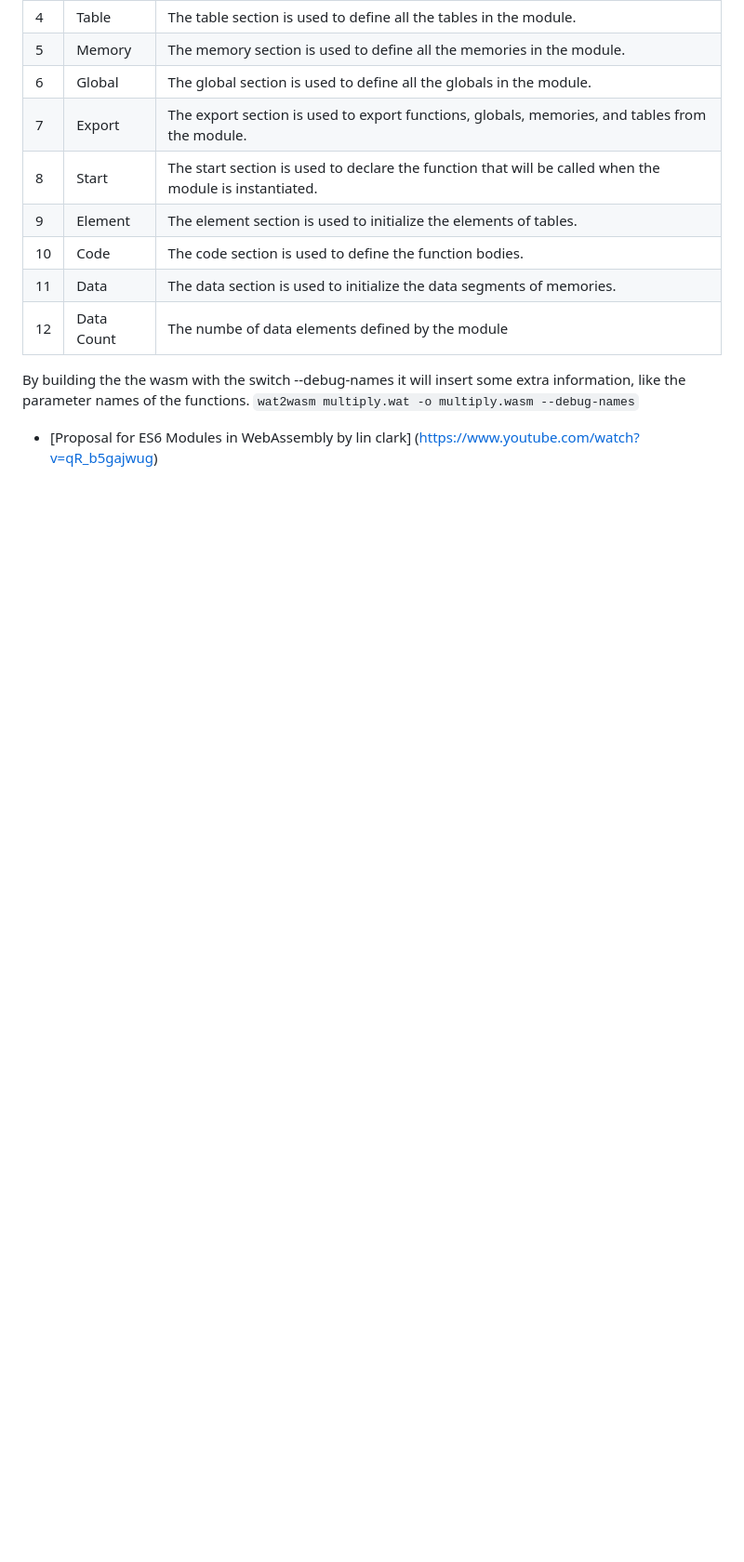
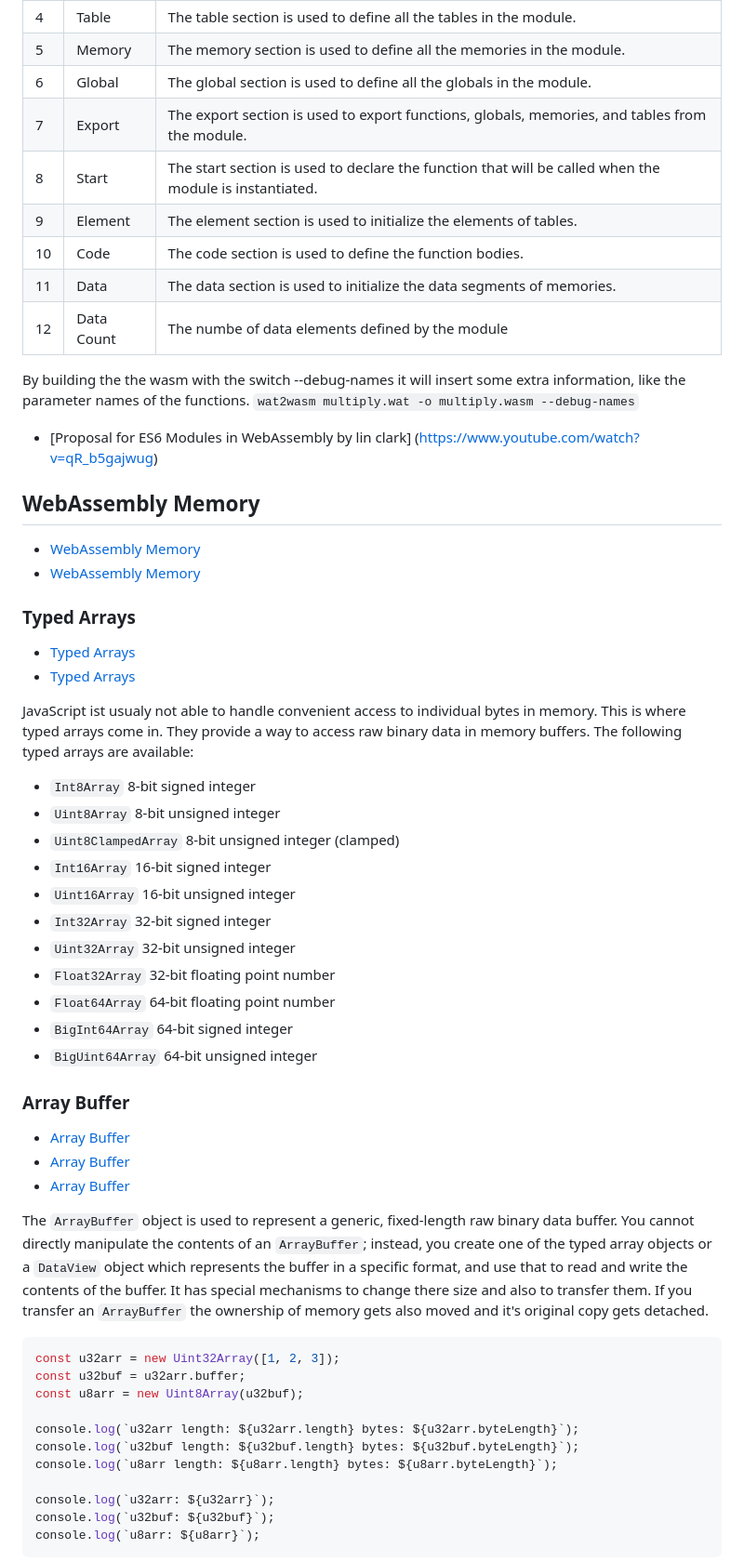
Before and after one commit to marcokuoni/public_doc, a Markdown page: books/web_assembly_the_definitive_guide.md, the part around one of its changes. Shown at 93% size. GitHub-like rendering; blank space fills up the shorter version.

Commit message:
play around with typed array, buffer array and dataview

````diff
--- a/books/web_assembly_the_definitive_guide.md
+++ b/books/web_assembly_the_definitive_guide.md
@@ -85,3 +85,46 @@ By building the the wasm with the switch --debug-names it will insert some extra
 
 * [Proposal for ES6 Modules in WebAssembly by lin clark] (https://www.youtube.com/watch?v=qR_b5gajwug)
 
+## WebAssembly Memory
+* [WebAssembly Memory](https://developer.mozilla.org/en-US/docs/WebAssembly/Understanding_the_text_format#webassembly_memory)
+* [WebAssembly Memory](https://webassembly.github.io/spec/core/binary/modules.html#binary-memorysec)
+
+### Typed Arrays
+* [Typed Arrays](https://developer.mozilla.org/en-US/docs/Web/JavaScript/Typed_arrays)
+* [Typed Arrays](https://developer.mozilla.org/en-US/docs/Web/JavaScript/Reference/Global_Objects/TypedArray)
+
+JavaScript ist usualy not able to handle convenient access to individual bytes in memory. This is where typed arrays come in. They provide a way to access raw binary data in memory buffers. The following typed arrays are available:
+* `Int8Array` 8-bit signed integer
+* `Uint8Array` 8-bit unsigned integer
+* `Uint8ClampedArray` 8-bit unsigned integer (clamped)
+* `Int16Array` 16-bit signed integer
+* `Uint16Array` 16-bit unsigned integer
+* `Int32Array` 32-bit signed integer
+* `Uint32Array` 32-bit unsigned integer
+* `Float32Array` 32-bit floating point number
+* `Float64Array` 64-bit floating point number
+* `BigInt64Array` 64-bit signed integer
+* `BigUint64Array` 64-bit unsigned integer
+
+
+### Array Buffer
+* [Array Buffer](https://developer.mozilla.org/en-US/docs/Web/JavaScript/Reference/Global_Objects/ArrayBuffer)
+* [Array Buffer](https://developer.mozilla.org/en-US/docs/Web/JavaScript/Typed_arrays#typedarray)
+* [Array Buffer](https://developer.mozilla.org/en-US/docs/Web/JavaScript/Reference/Global_Objects/ArrayBuffer#methods)
+
+The `ArrayBuffer` object is used to represent a generic, fixed-length raw binary data buffer. You cannot directly manipulate the contents of an `ArrayBuffer`; instead, you create one of the typed array objects or a `DataView` object which represents the buffer in a specific format, and use that to read and write the contents of the buffer. It has special mechanisms to change there size and also to transfer them. If you transfer an `ArrayBuffer` the ownership of memory gets also moved and it's original copy gets detached.
+
+```javascript
+const u32arr = new Uint32Array([1, 2, 3]);
+const u32buf = u32arr.buffer;
+const u8arr = new Uint8Array(u32buf);
+
+console.log(`u32arr length: ${u32arr.length} bytes: ${u32arr.byteLength}`);
+console.log(`u32buf length: ${u32buf.length} bytes: ${u32buf.byteLength}`);
+console.log(`u8arr length: ${u8arr.length} bytes: ${u8arr.byteLength}`);
+
+console.log(`u32arr: ${u32arr}`);
+console.log(`u32buf: ${u32buf}`);
+console.log(`u8arr: ${u8arr}`);
+```
+
````
Also changed, not shown: other parts of books/web_assembly_the_definitive_guide.md (+40 -0 lines).
